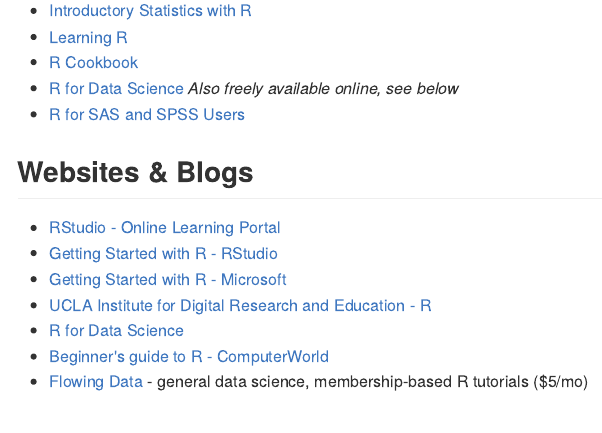
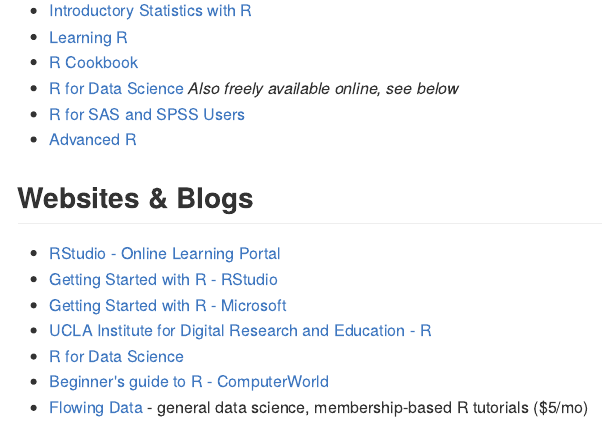
Before and after one commit to erramirez/r4bs, an R Markdown document (CommunityResources.Rmd): the page in a window 1100 px wide, from 360 px down. The pictures show the output file CommunityResources.md that the author committed with the source, drawn offline in the style of GitHub.

Commit message:
added advanced r text

```diff
--- a/CommunityResources.Rmd
+++ b/CommunityResources.Rmd
@@ -18,6 +18,7 @@
 * [R Cookbook](http://shop.oreilly.com/product/9780596809164.do)
 * [R for Data Science](http://shop.oreilly.com/product/0636920034407.do) *Also freely available online, see below*
 * [R for SAS and SPSS Users](https://www.springer.com/us/book/9780387094182)
+* [Advanced R](https://adv-r.hadley.nz/)
 
 ## Websites & Blogs
 * [RStudio - Online Learning Portal](https://www.rstudio.com/online-learning/)
```
Also changed, not shown: CommunityResources.md.
